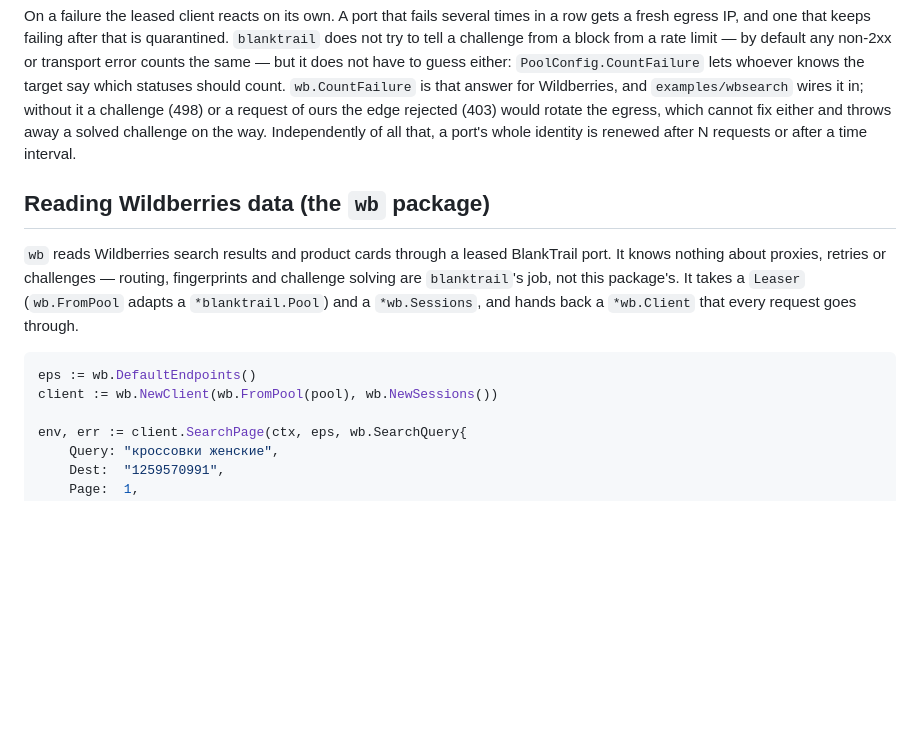
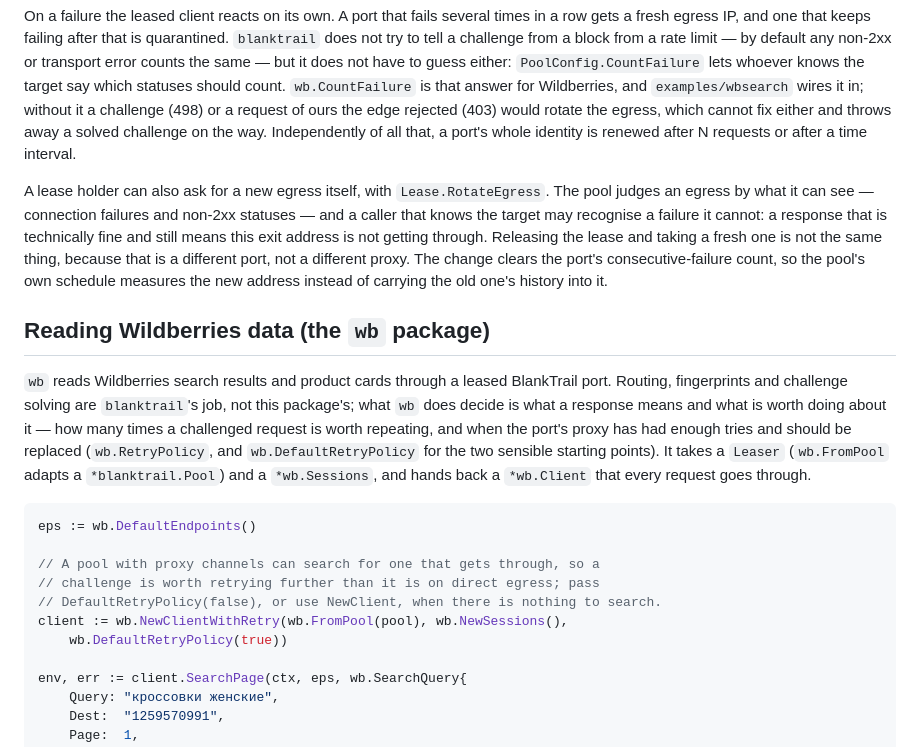
Before and after one commit to BlankTrail/wildberries-monitor, a Markdown page: README.md, the part around the change. GitHub-like rendering; blank space fills up the shorter version.

Commit message:
docs: describe the egress a lease can ask for and the retry it feeds
The transport section claimed a port only ever gets a new egress on the
pool's own failure schedule, and the wb section claimed the package knows
nothing about retries — neither is true now. Both paragraphs say what
actually happens, and the wb example builds its client with the pooled
retry policy, since a README example that quietly uses the conservative
default is how the wrong one gets copied into a run with proxies.

````diff
--- a/README.md
+++ b/README.md
@@ -75,18 +75,35 @@ cannot fix either and throws away a solved challenge on the way.
 Independently of all that, a port's whole identity is renewed after N requests
 or after a time interval.
 
+A lease holder can also ask for a new egress itself, with `Lease.RotateEgress`.
+The pool judges an egress by what it can see — connection failures and non-2xx
+statuses — and a caller that knows the target may recognise a failure it cannot:
+a response that is technically fine and still means this exit address is not
+getting through. Releasing the lease and taking a fresh one is not the same
+thing, because that is a different port, not a different proxy. The change
+clears the port's consecutive-failure count, so the pool's own schedule measures
+the new address instead of carrying the old one's history into it.
+
 ## Reading Wildberries data (the `wb` package)
 
 `wb` reads Wildberries search results and product cards through a leased
-BlankTrail port. It knows nothing about proxies, retries or challenges —
-routing, fingerprints and challenge solving are `blanktrail`'s job, not this
-package's. It takes a `Leaser` (`wb.FromPool` adapts a `*blanktrail.Pool`) and
+BlankTrail port. Routing, fingerprints and challenge solving are `blanktrail`'s
+job, not this package's; what `wb` does decide is what a response means and what
+is worth doing about it — how many times a challenged request is worth
+repeating, and when the port's proxy has had enough tries and should be replaced
+(`wb.RetryPolicy`, and `wb.DefaultRetryPolicy` for the two sensible starting
+points). It takes a `Leaser` (`wb.FromPool` adapts a `*blanktrail.Pool`) and
 a `*wb.Sessions`, and hands back a `*wb.Client` that every request goes
 through.
 
 ```go
 eps := wb.DefaultEndpoints()
-client := wb.NewClient(wb.FromPool(pool), wb.NewSessions())
+
+// A pool with proxy channels can search for one that gets through, so a
+// challenge is worth retrying further than it is on direct egress; pass
+// DefaultRetryPolicy(false), or use NewClient, when there is nothing to search.
+client := wb.NewClientWithRetry(wb.FromPool(pool), wb.NewSessions(),
+    wb.DefaultRetryPolicy(true))
 
 env, err := client.SearchPage(ctx, eps, wb.SearchQuery{
     Query: "кроссовки женские",
````
